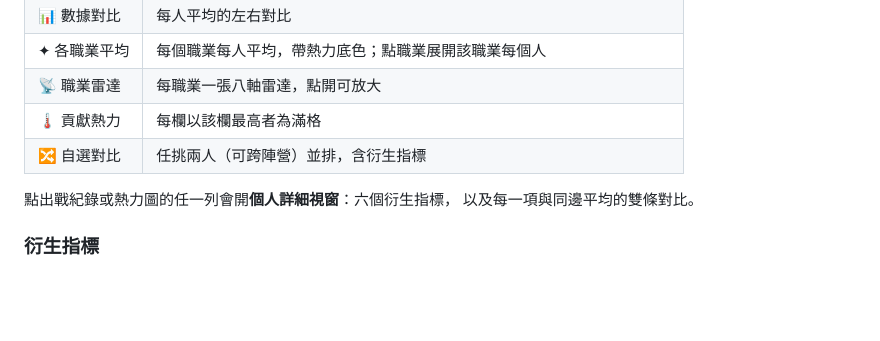
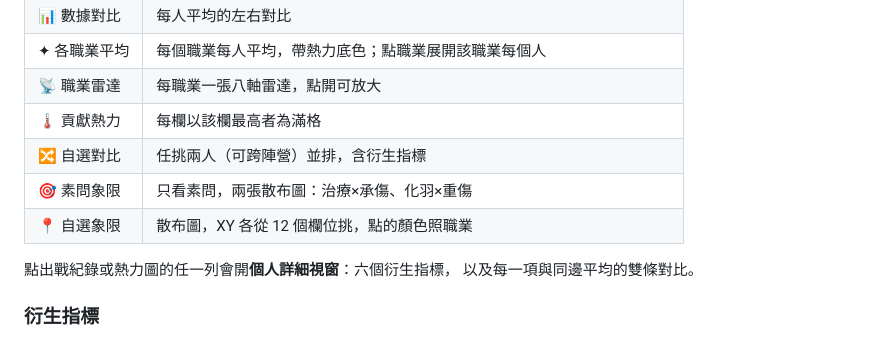
Before and after one commit to mouse1202/luoyulihua, a Markdown page: README.md, the part around the change. Rendered like a GitHub page; blank space fills up the shorter version.

Commit message:
README 補上兩個象限圖分頁
Co-Authored-By: Claude Opus 5 <noreply@anthropic.com>

```diff
--- a/README.md
+++ b/README.md
@@ -99,6 +99,8 @@ node tools/serve.js 5174
 | 📡 職業雷達 | 每職業一張八軸雷達，點開可放大 |
 | 🌡 貢獻熱力 | 每欄以該欄最高者為滿格 |
 | 🔀 自選對比 | 任挑兩人（可跨陣營）並排，含衍生指標 |
+| 🎯 素問象限 | 只看素問，兩張散布圖：治療×承傷、化羽×重傷 |
+| 📍 自選象限 | 散布圖，XY 各從 12 個欄位挑，點的顏色照職業 |
 
 點出戰紀錄或熱力圖的任一列會開**個人詳細視窗**：六個衍生指標，
 以及每一項與同邊平均的雙條對比。
```
